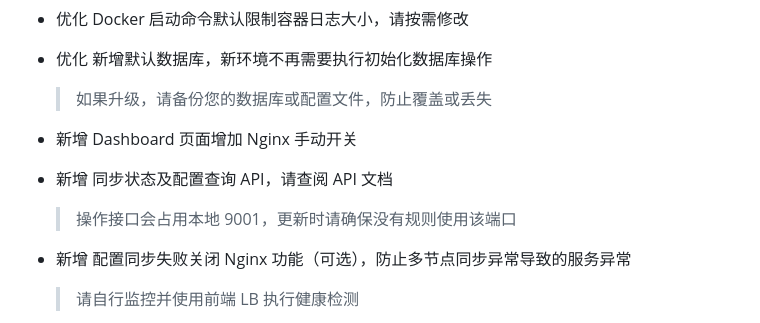
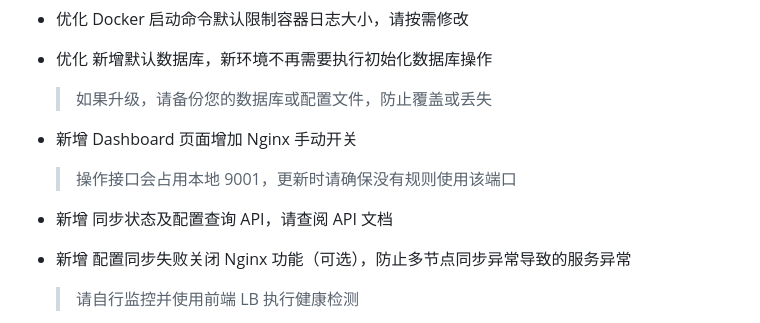
Before and after one commit to v55448330/lazy-balancer, a Markdown page: README.md, the part around the change. Rendered like a GitHub page.

```diff
--- a/README.md
+++ b/README.md
@@ -20,9 +20,10 @@
 
   > 如果升级，请备份您的数据库或配置文件，防止覆盖或丢失
 * 新增 Dashboard 页面增加 Nginx 手动开关
-* 新增 同步状态及配置查询 API，请查阅 API 文档
 
   > 操作接口会占用本地 9001，更新时请确保没有规则使用该端口
+
+* 新增 同步状态及配置查询 API，请查阅 API 文档
 * 新增 配置同步失败关闭 Nginx 功能（可选），防止多节点同步异常导致的服务异常
 
   > 请自行监控并使用前端 LB 执行健康检测
```
